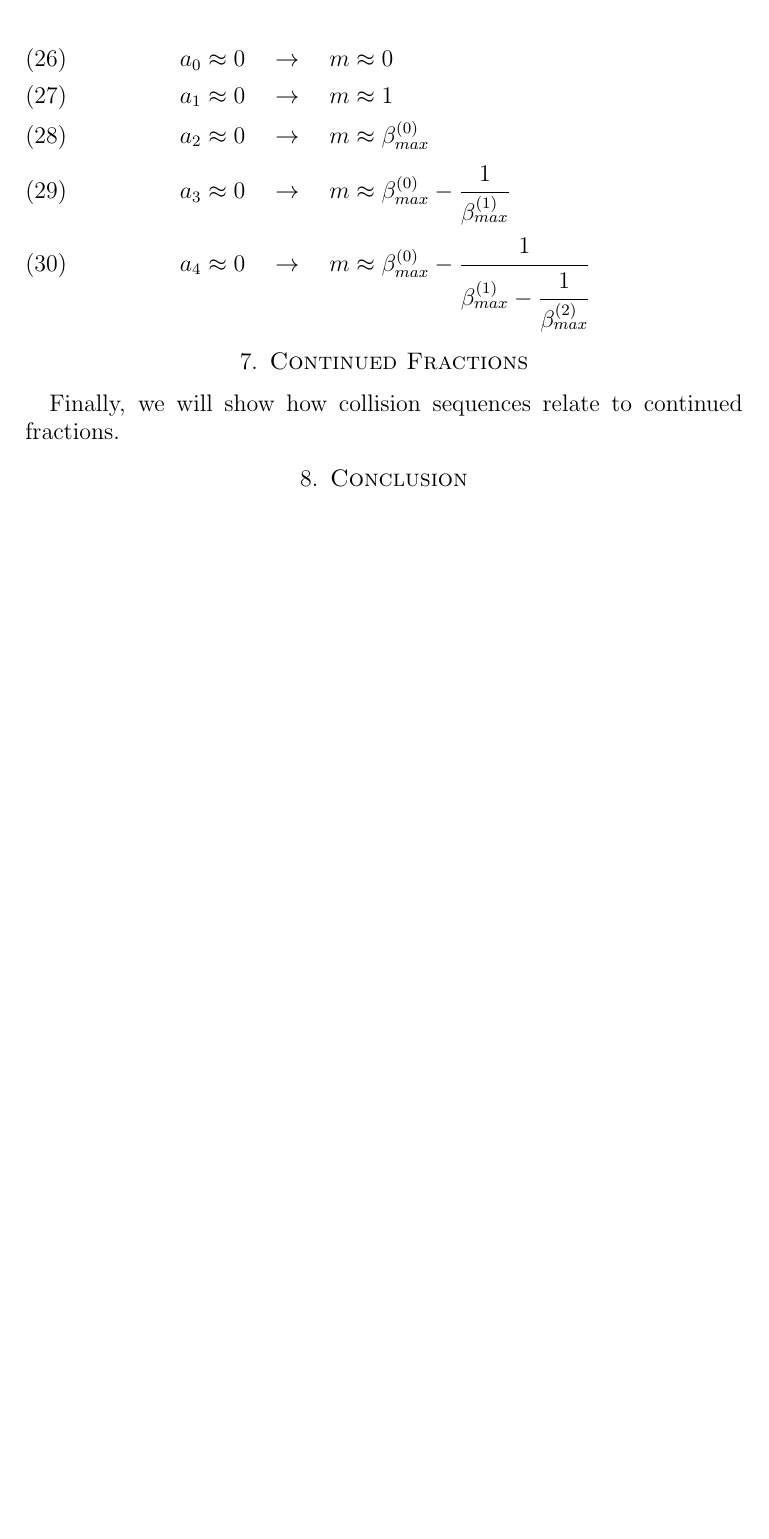
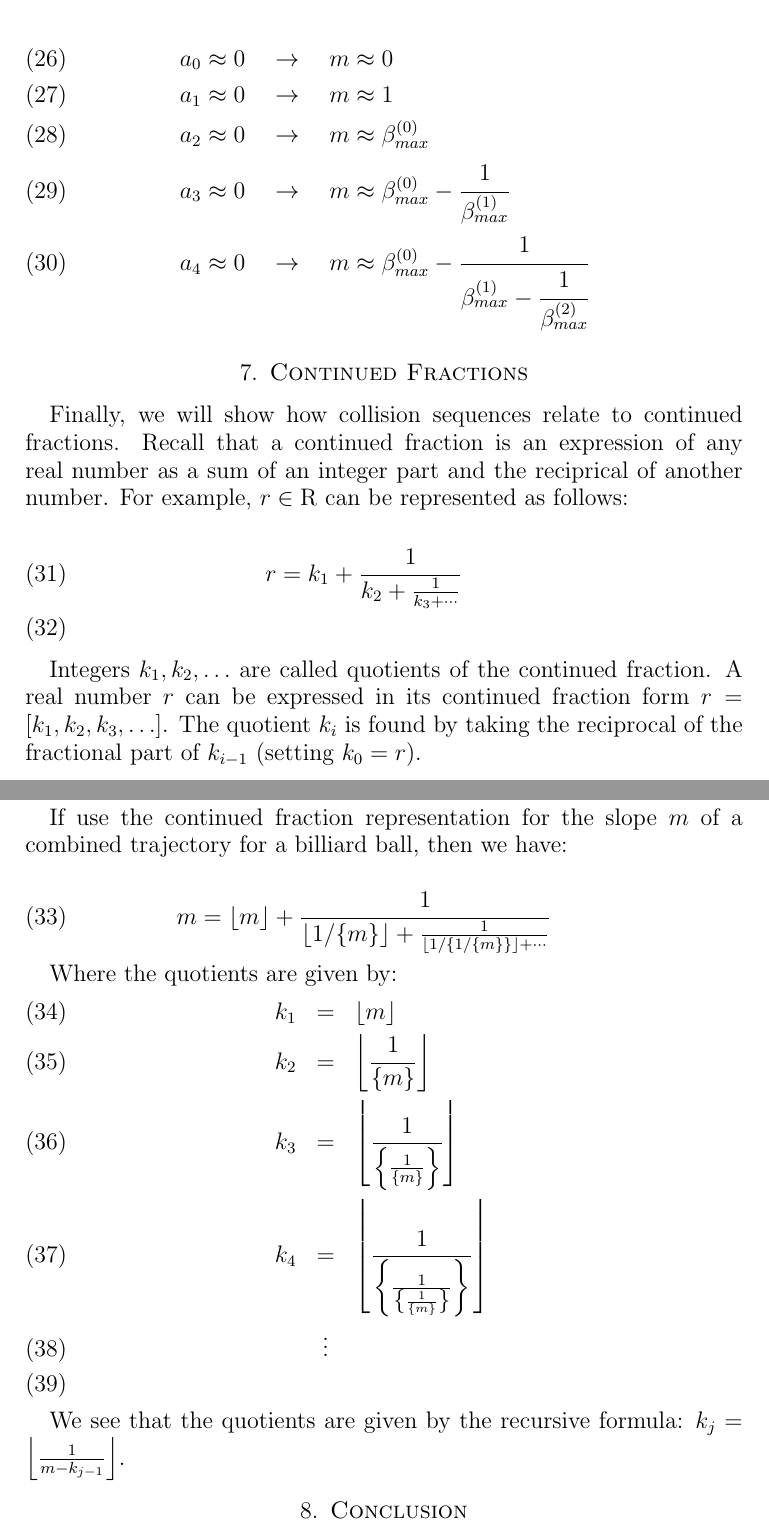
Before and after one commit to spectralflight/billiards, a LaTeX paper (paper/paper.tex, which reads paper/continued_fractions.tex): part of page 16 of 16 before the commit and two parts of pages 16 and 17 of 17 after it, the two joined at a grey line, cut so that both start at the same text, the shorter picture padded with empty space. Compiled offline with pdfLaTeX.

Commit message:
Continued fraction writeup.

```diff
--- a/paper/continued_fractions.tex
+++ b/paper/continued_fractions.tex
@@ -1 +1,24 @@
-Finally, we will show how collision sequences relate to continued fractions.
+Finally, we will show how collision sequences relate to continued fractions. Recall that a continued fraction is an expression of any real number as a sum of an integer part and the reciprical of another number. For example, $r \in \mathrm{R}$ can be represented as follows:
+
+\begin{eqnarray}
+r = k_1 + \frac{1}{k_2 + \frac{1}{k_3 + \cdots}} \\
+\end{eqnarray}
+
+Integers $k_1, k_2, \ldots$ are called quotients of the continued fraction. A real number $r$ can be expressed in its continued fraction form $r = [k_1, k_2, k_3, \ldots]$. The quotient $k_i$ is found by taking the reciprocal of the fractional part of $k_{i-1}$ (setting $k_0 = r$).
+
+If use the continued fraction representation for the slope $m$ of a combined trajectory for a billiard ball, then we have:
+
+\begin{eqnarray}
+m = \lfloor m \rfloor + \frac{1}{\lfloor 1 / \{m\} \rfloor + \frac{1}{\lfloor 1/\{1/\{m\}\} \rfloor + \cdots}}
+\end{eqnarray}
+
+Where the quotients are given by:
+\begin{eqnarray}
+  k_1 &=& \left\lfloor m \right\rfloor \\
+  k_2 &=& \left\lfloor \frac{1}{\{m\}} \right\rfloor \\
+  k_3 &=& \left\lfloor \frac{1}{\left\{ \frac{1}{\{m\}} \right\}} \right\rfloor \\
+  k_4 &=& \left\lfloor \frac{1}{\left\{ \frac{1}{\left\{\frac{1}{\{m\}}\right\}} \right\}} \right\rfloor \\
+      &\vdots& \\
+\end{eqnarray}
+
+We see that the quotients are given by the recursive formula: $k_j = \left\lfloor \frac{1}{m - k_{j-1}} \right\rfloor$.
```
Also changed, not shown: paper/paper.pdf (added).
